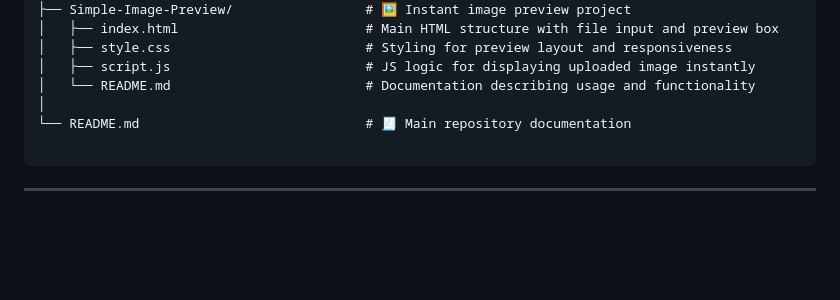
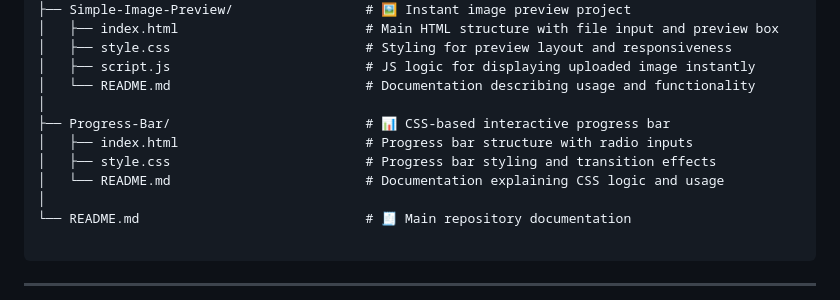
Before and after one commit to ShakalBhau0001/Frontend-Snippets, a Markdown page: README.md, the part around the change. Drawn GitHub-style; blank space fills up the shorter version.

```diff
--- a/README.md
+++ b/README.md
@@ -24,6 +24,11 @@ Frontend-Snippets/
 │   ├── style.css                         # Styling for preview layout and responsiveness
 │   ├── script.js                         # JS logic for displaying uploaded image instantly
 │   └── README.md                         # Documentation describing usage and functionality
+│
+├── Progress-Bar/                         # 📊 CSS-based interactive progress bar
+│   ├── index.html                        # Progress bar structure with radio inputs
+│   ├── style.css                         # Progress bar styling and transition effects
+│   └── README.md                         # Documentation explaining CSS logic and usage
 │
 └── README.md                             # 🧾 Main repository documentation
 
```
